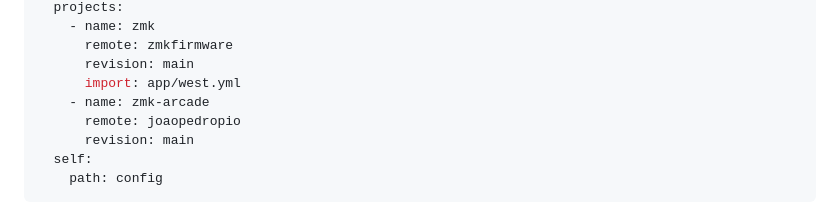
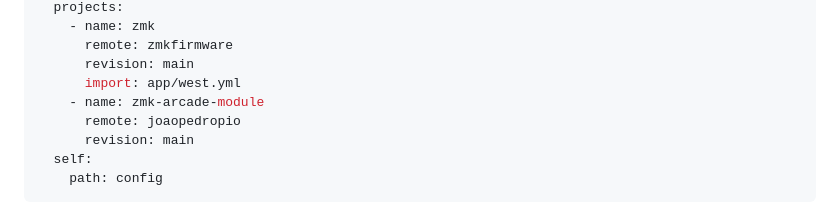
Before and after one commit to joaopedropio/zmk-arcade-module, a Markdown page: README.md, the part around the change. Drawn GitHub-style.

```diff
--- a/README.md
+++ b/README.md
@@ -96,7 +96,7 @@ manifest:
       remote: zmkfirmware
       revision: main
       import: app/west.yml
-    - name: zmk-arcade
+    - name: zmk-arcade-module
       remote: joaopedropio
       revision: main
   self:
```
Also changed, not shown: CLAUDE.md (+1 -1 lines).
